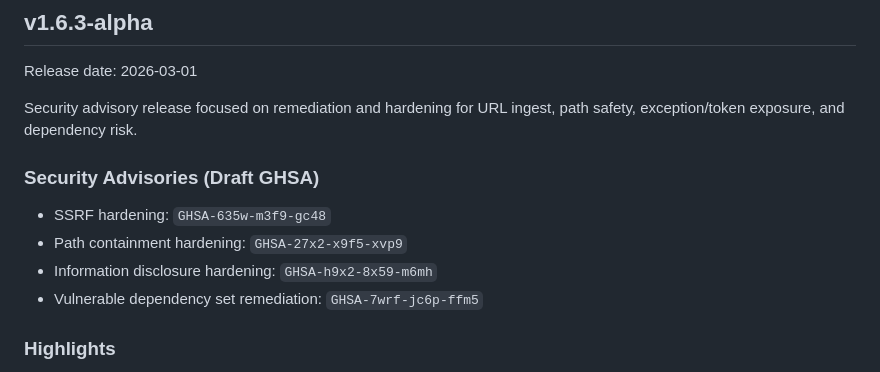
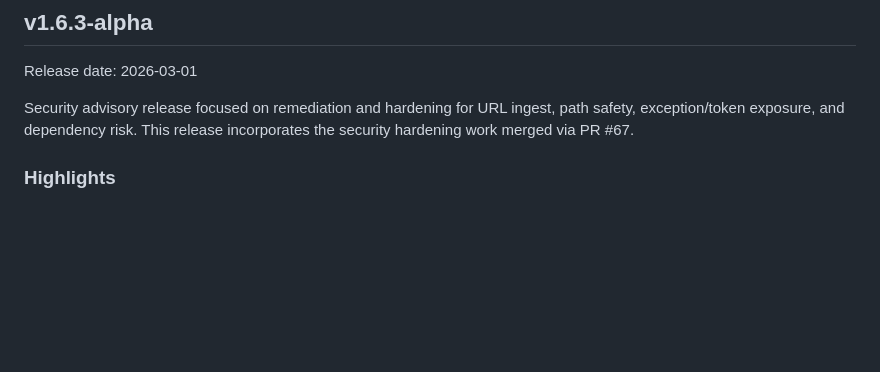
Before and after one commit to OpenSift/OpenSift, a Markdown page: RELEASE_NOTES.md, the part around the change. Drawn GitHub-style; blank space fills up the shorter version.

Commit message:
docs(release): reference PR #67 and remove advisory ID list

```diff
--- a/RELEASE_NOTES.md
+++ b/RELEASE_NOTES.md
@@ -4,12 +4,7 @@
 Release date: 2026-03-01
 
 Security advisory release focused on remediation and hardening for URL ingest, path safety, exception/token exposure, and dependency risk.
-
-### Security Advisories (Draft GHSA)
-- SSRF hardening: `GHSA-635w-m3f9-gc48`
-- Path containment hardening: `GHSA-27x2-x9f5-xvp9`
-- Information disclosure hardening: `GHSA-h9x2-8x59-m6mh`
-- Vulnerable dependency set remediation: `GHSA-7wrf-jc6p-ffm5`
+This release incorporates the security hardening work merged via PR #67.
 
 ### Highlights
 - Hardened URL ingest destination controls:
```
